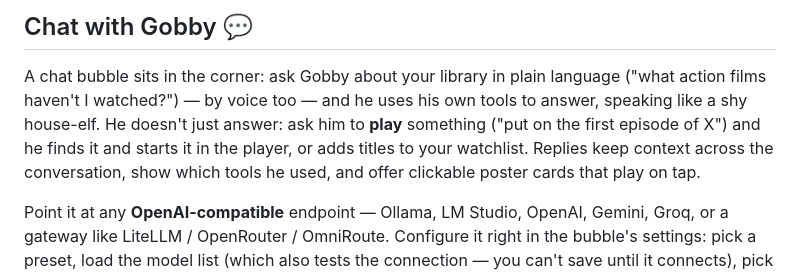
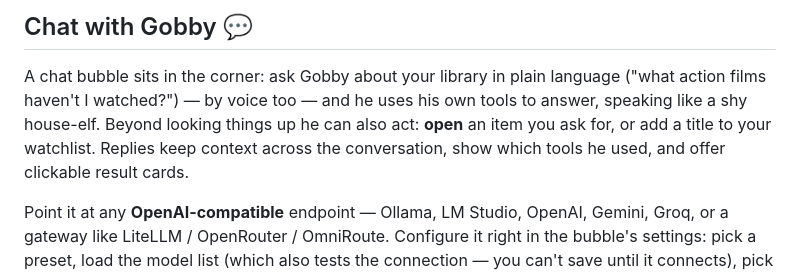
Before and after one commit to danijerez/Gobby, a Markdown page: README.md, the part around the change. GitHub-like rendering.

Commit message:
docs: soften chat wording — Gobby indexes and opens, not an episode player
Co-Authored-By: Claude Opus 4.8 <noreply@anthropic.com>

```diff
--- a/README.md
+++ b/README.md
@@ -91,11 +91,10 @@ Then open the link Gobby prints, or scan the QR from your phone. Same house, sam
 
 A chat bubble sits in the corner: ask Gobby about your library in plain language
 ("what action films haven't I watched?") — by voice too — and he uses his own
-tools to answer, speaking like a shy house-elf. He doesn't just answer: ask him
-to **play** something ("put on the first episode of X") and he finds it and
-starts it in the player, or adds titles to your watchlist. Replies keep context
-across the conversation, show which tools he used, and offer clickable poster
-cards that play on tap.
+tools to answer, speaking like a shy house-elf. Beyond looking things up he can
+also act: **open** an item you ask for, or add a title to your watchlist. Replies
+keep context across the conversation, show which tools he used, and offer
+clickable result cards.
 
 Point it at any **OpenAI-compatible** endpoint — Ollama, LM Studio, OpenAI,
 Gemini, Groq, or a gateway like LiteLLM / OpenRouter / OmniRoute. Configure it
```
Also changed, not shown: CHANGELOG.md (+2 -3 lines), README.es.md (+4 -5 lines).
